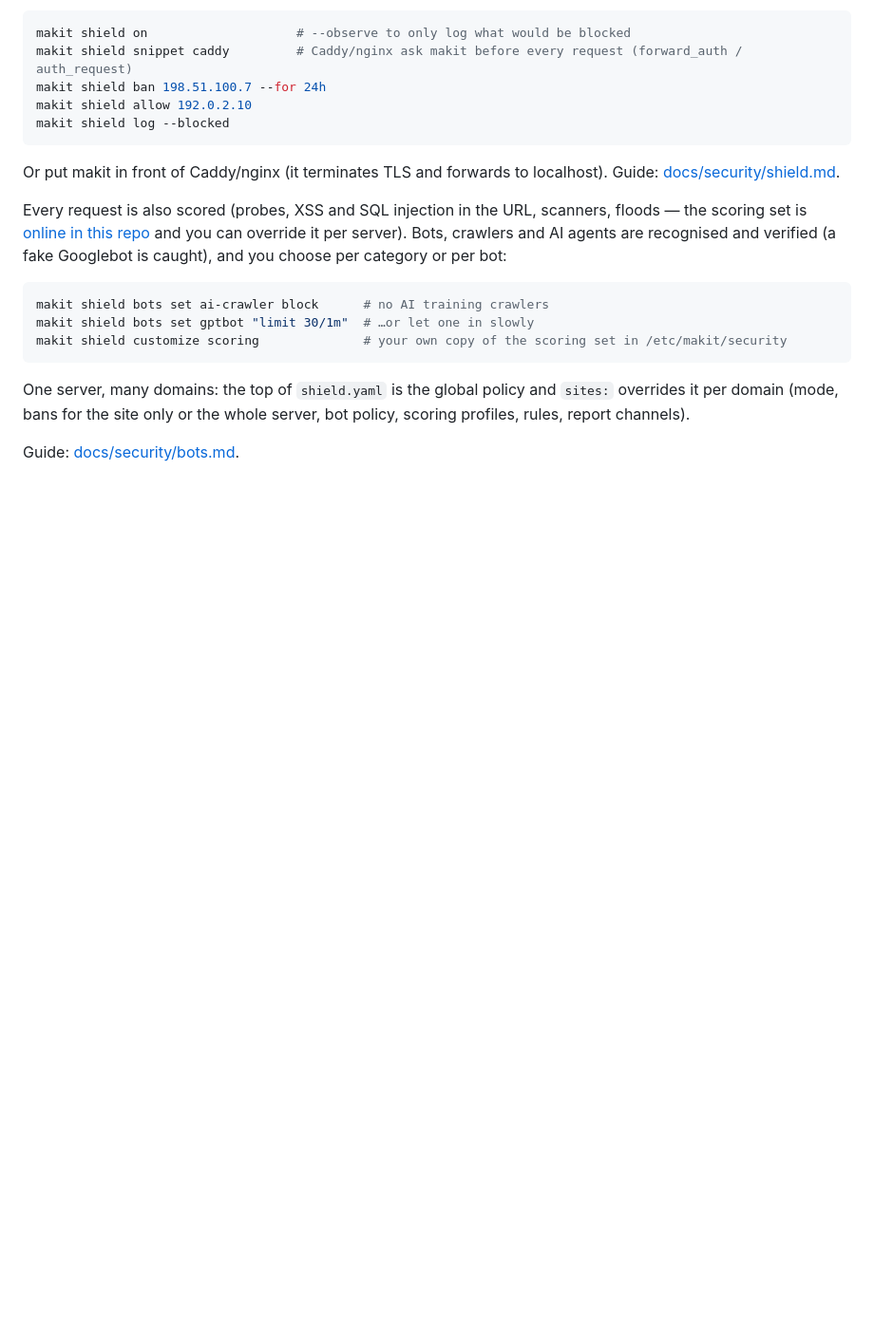
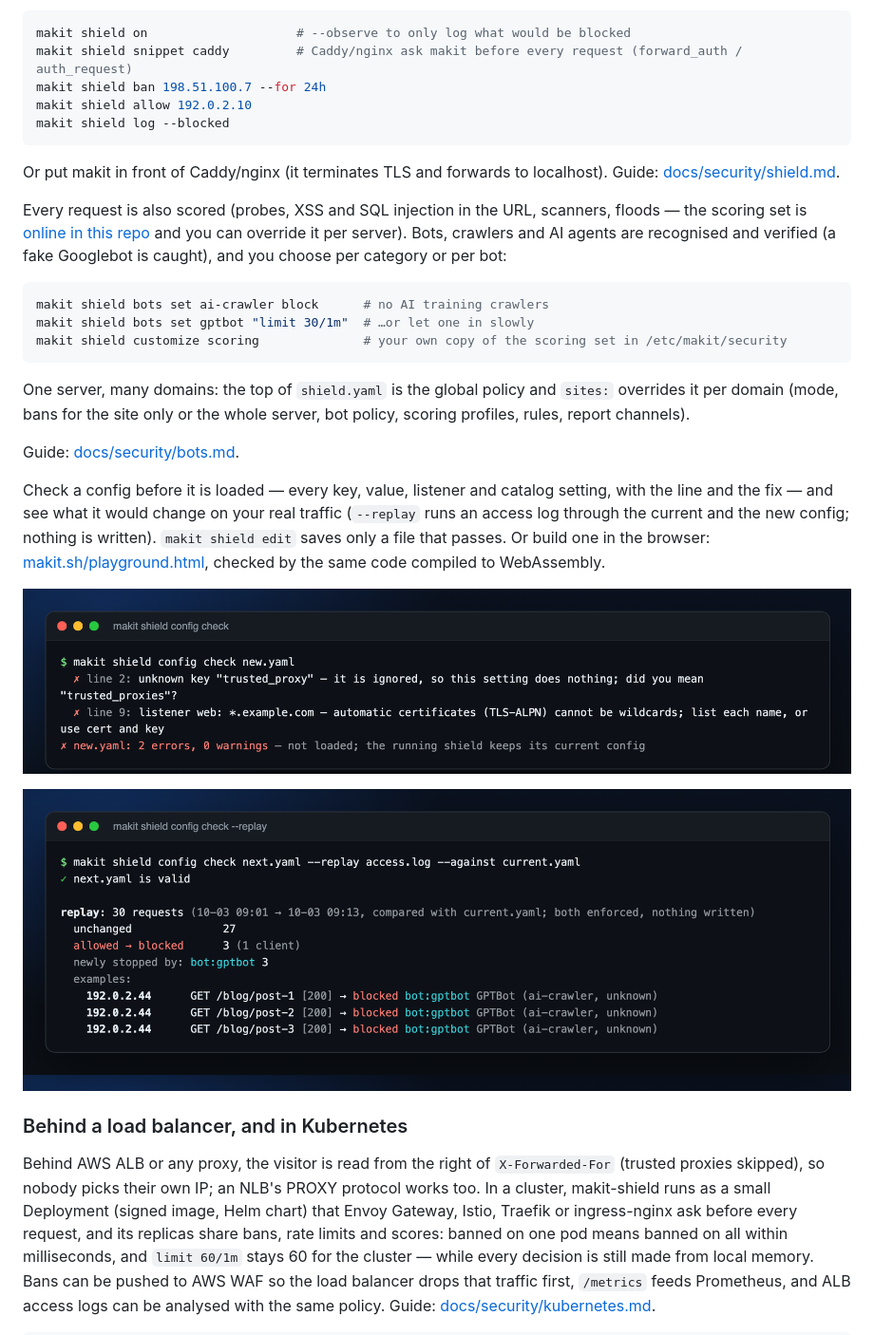
Before and after one commit to material-atomic/makit, a Markdown page: README.md, the part around one of its changes. Shown at 95% size. GitHub-like rendering; pictures changed too: docs/img/config-check.png (added), docs/img/config-replay.png (added); blank space fills up the shorter version.

```diff
--- a/README.md
+++ b/README.md
@@ -162,3 +162,22 @@ bans for the site only or the whole server, bot policy, scoring profiles, rules,
 
 Guide: [docs/security/bots.md](docs/security/bots.md).
 
+Check a config before it is loaded — every key, value, listener and catalog setting, with the line and the fix — and
+see what it would change on your real traffic (`--replay` runs an access log through the current and the new config;
+nothing is written). `makit shield edit` saves only a file that passes. Or build one in the browser:
+[makit.sh/playground.html](https://makit.sh/playground.html), checked by the same code compiled to WebAssembly.
+
+![makit shield config check finds a misspelt key and a wildcard ACME name](docs/img/config-check.png)
+
+![makit shield config check --replay shows which requests a new config would block](docs/img/config-replay.png)
+
+### Behind a load balancer, and in Kubernetes
+
+Behind AWS ALB or any proxy, the visitor is read from the right of `X-Forwarded-For` (trusted proxies skipped), so
+nobody picks their own IP; an NLB's PROXY protocol works too. In a cluster, makit-shield runs as a small Deployment
+(signed image, Helm chart) that Envoy Gateway, Istio, Traefik or ingress-nginx ask before every request, and its
+replicas share bans, rate limits and scores: banned on one pod means banned on all within milliseconds, and
+`limit 60/1m` stays 60 for the cluster — while every decision is still made from local memory. Bans can be pushed to
+AWS WAF so the load balancer drops that traffic first, `/metrics` feeds Prometheus, and ALB access logs can be
+analysed with the same policy. Guide: [docs/security/kubernetes.md](docs/security/kubernetes.md).
+
```
Also changed, not shown: other parts of README.md (+11 -0 lines), docs/img/bench-micro.png (added), docs/img/k8s-e2e.png (added), 2 other files.
